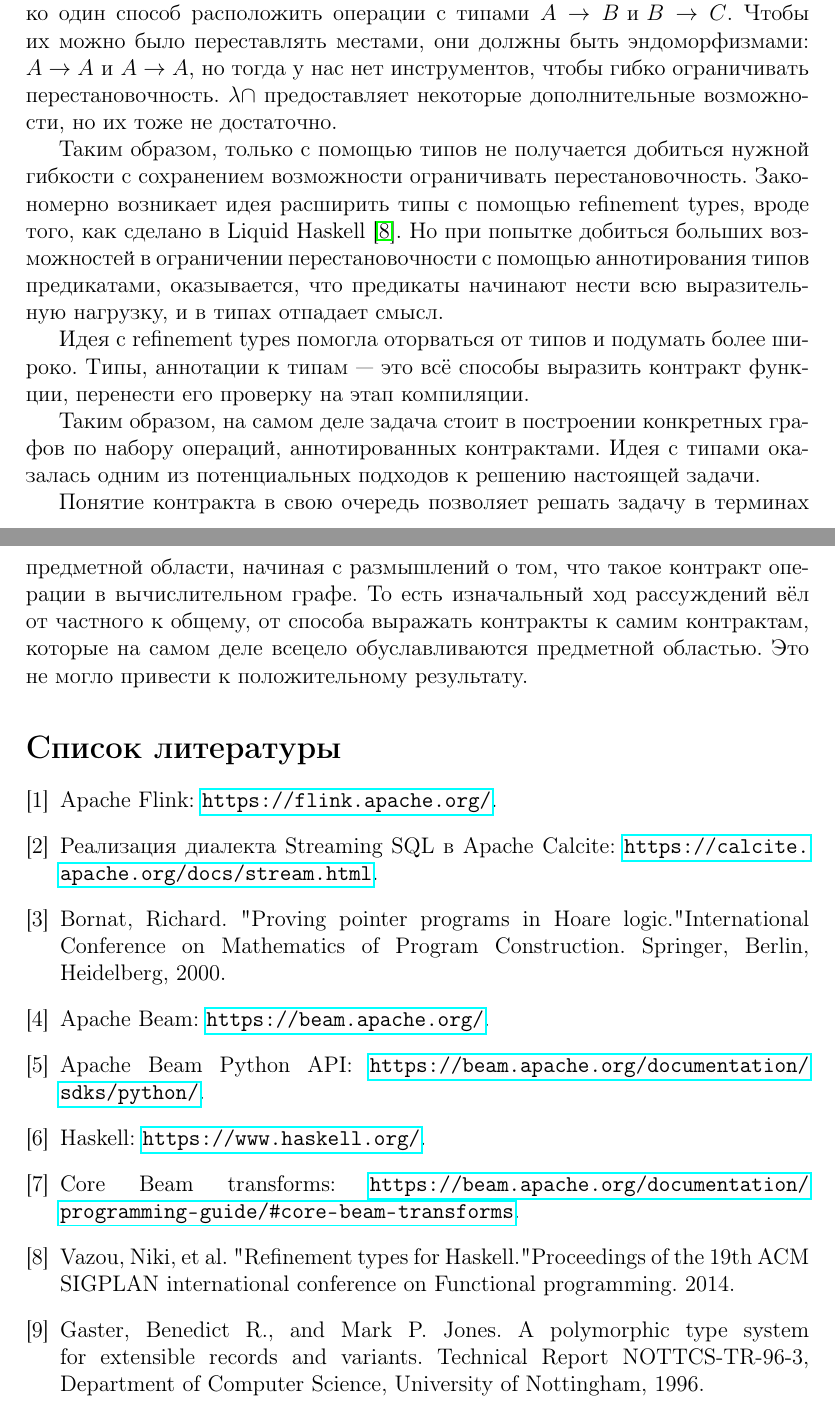
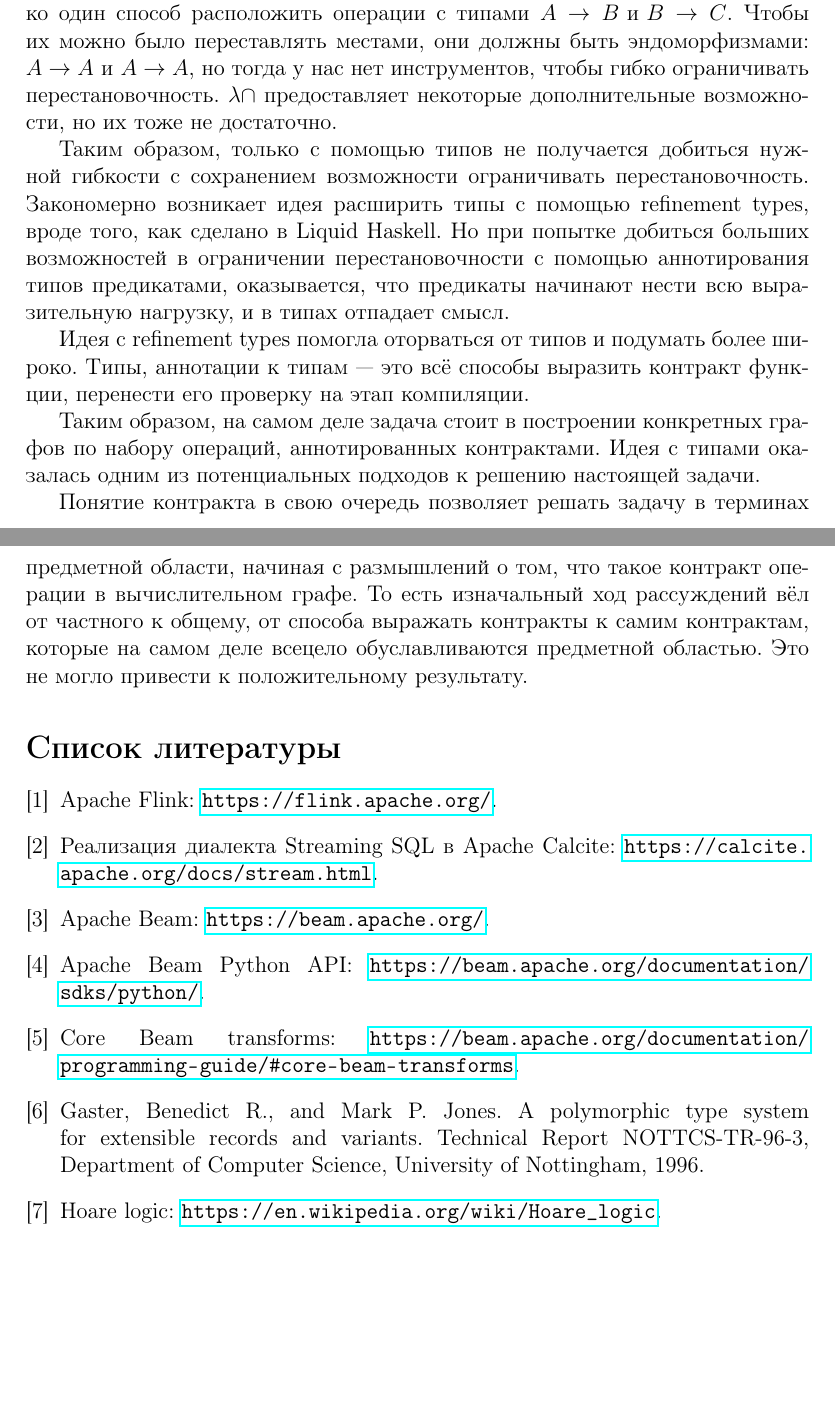
Before and after one commit to flame-stream/halco, a LaTeX document (docs/students/Andrey Stoyan/report1/report1.tex, which reads docs/students/Andrey Stoyan/report1/appendix-a.tex): two parts of pages 14 and 15 of 15, joined at a grey line, cut so that both start at the same text, the shorter picture padded with empty space. Compiled offline with pdfLaTeX.

Commit message:
Fix references

```diff
--- a/docs/students/Andrey Stoyan/report1/appendix-a.tex
+++ b/docs/students/Andrey Stoyan/report1/appendix-a.tex
@@ -17,7 +17,7 @@
 Для оптимизации хотелось бы генерировать как можно больше различных графов, решающих одну и ту же задачу. Но оказывается, что простые системы типов просто не обеспечивают нужной гибкости. Например, есть только один способ расположить операции с типами $A \rightarrow B \text{ и } B \rightarrow C$. Чтобы их можно было переставлять местами, они должны быть эндоморфизмами: $A \rightarrow A \text{ и } A \rightarrow A$, но тогда у нас нет инструментов, чтобы гибко ограничивать перестановочность. $\lambda\cap$ предоставляет некоторые дополнительные возможности, но их тоже не достаточно.
 
 Таким образом, только с помощью типов не получается добиться нужной гибкости с сохранением возможности ограничивать перестановочность.
-Закономерно возникает идея расширить типы с помощью refinement types, вроде того, как сделано в Liquid Haskell \cite{liquidhaskell}.
+Закономерно возникает идея расширить типы с помощью refinement types, вроде того, как сделано в Liquid Haskell.
 Но при попытке добиться больших возможностей в ограничении перестановочности с помощью аннотирования типов предикатами, оказывается, что предикаты начинают нести всю выразительную нагрузку, и в типах отпадает смысл.
 
 Идея с refinement types помогла оторваться от типов и подумать более широко.
--- a/docs/students/Andrey Stoyan/report1/report1.tex
+++ b/docs/students/Andrey Stoyan/report1/report1.tex
@@ -48,13 +48,11 @@
 \begin{thebibliography}{9}
     \bibitem{flink-org} Apache Flink: \url{https://flink.apache.org/}.
     \bibitem{streaming-sql} Реализация диалекта Streaming SQL в Apache Calcite: \url{https://calcite.apache.org/docs/stream.html}.
-    \bibitem{hoare} Bornat, Richard. "Proving pointer programs in Hoare logic." International Conference on Mathematics of Program Construction. Springer, Berlin, Heidelberg, 2000.
     \bibitem{beam} Apache Beam: \url{https://beam.apache.org/}.
     \bibitem{beam-py} Apache Beam Python API: \url{https://beam.apache.org/documentation/sdks/python/}.
-    \bibitem{haskell} Haskell: \url{https://www.haskell.org/}.
     \bibitem{beam-transforms} Core Beam transforms: \url{https://beam.apache.org/documentation/programming-guide/#core-beam-transforms}.
-    \bibitem{liquidhaskell} Vazou, Niki, et al. "Refinement types for Haskell." Proceedings of the 19th ACM SIGPLAN international conference on Functional programming. 2014.
     \bibitem{rowpoly} Gaster, Benedict R., and Mark P. Jones. A polymorphic type system for extensible records and variants. Technical Report NOTTCS-TR-96-3, Department of Computer Science, University of Nottingham, 1996.
+    \bibitem{hoare} Hoare logic: \url{https://en.wikipedia.org/wiki/Hoare_logic}.
 \end{thebibliography}
 
 \end{document}
```
Also changed, not shown: docs/students/Andrey Stoyan/report1/impl.tex (+1 -1 lines), docs/students/Andrey Stoyan/report1/report1.pdf.
